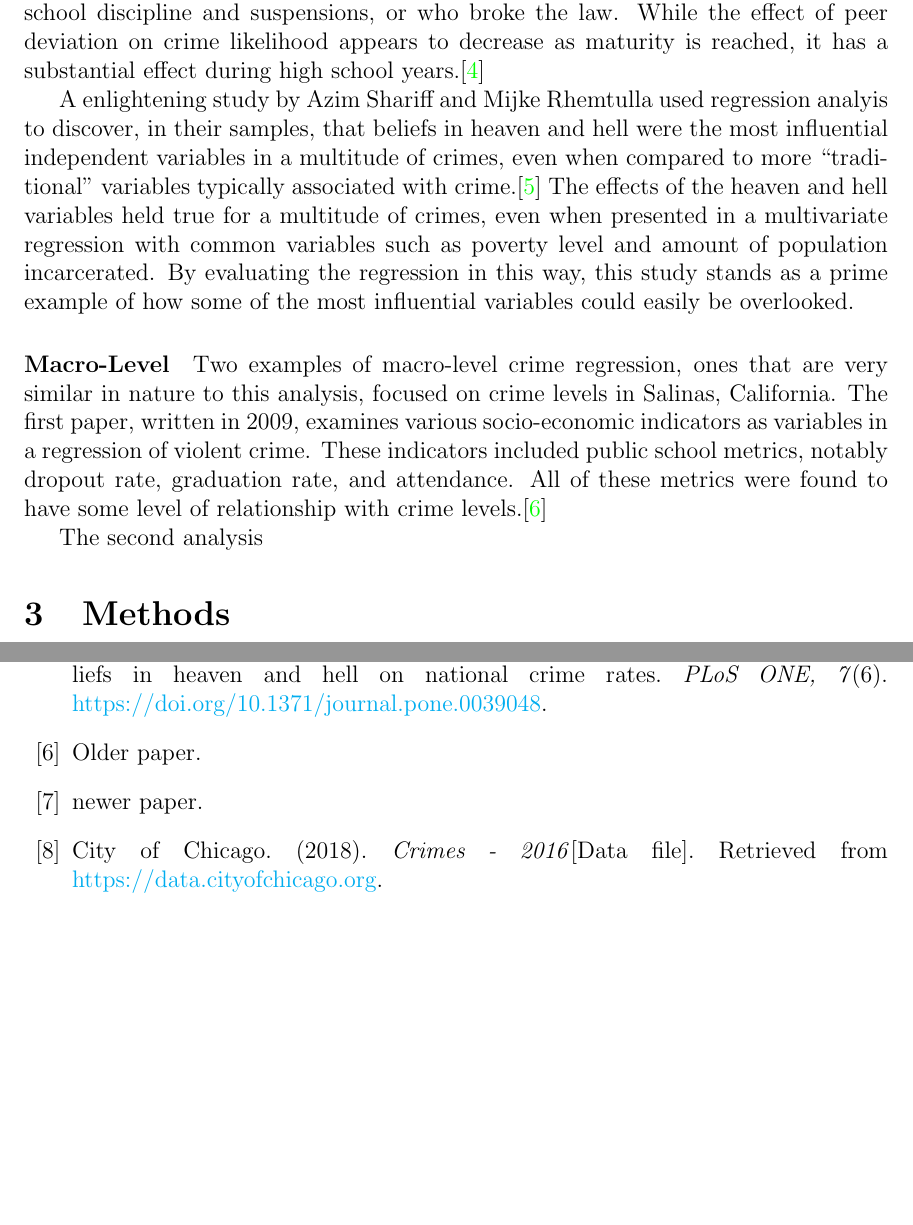
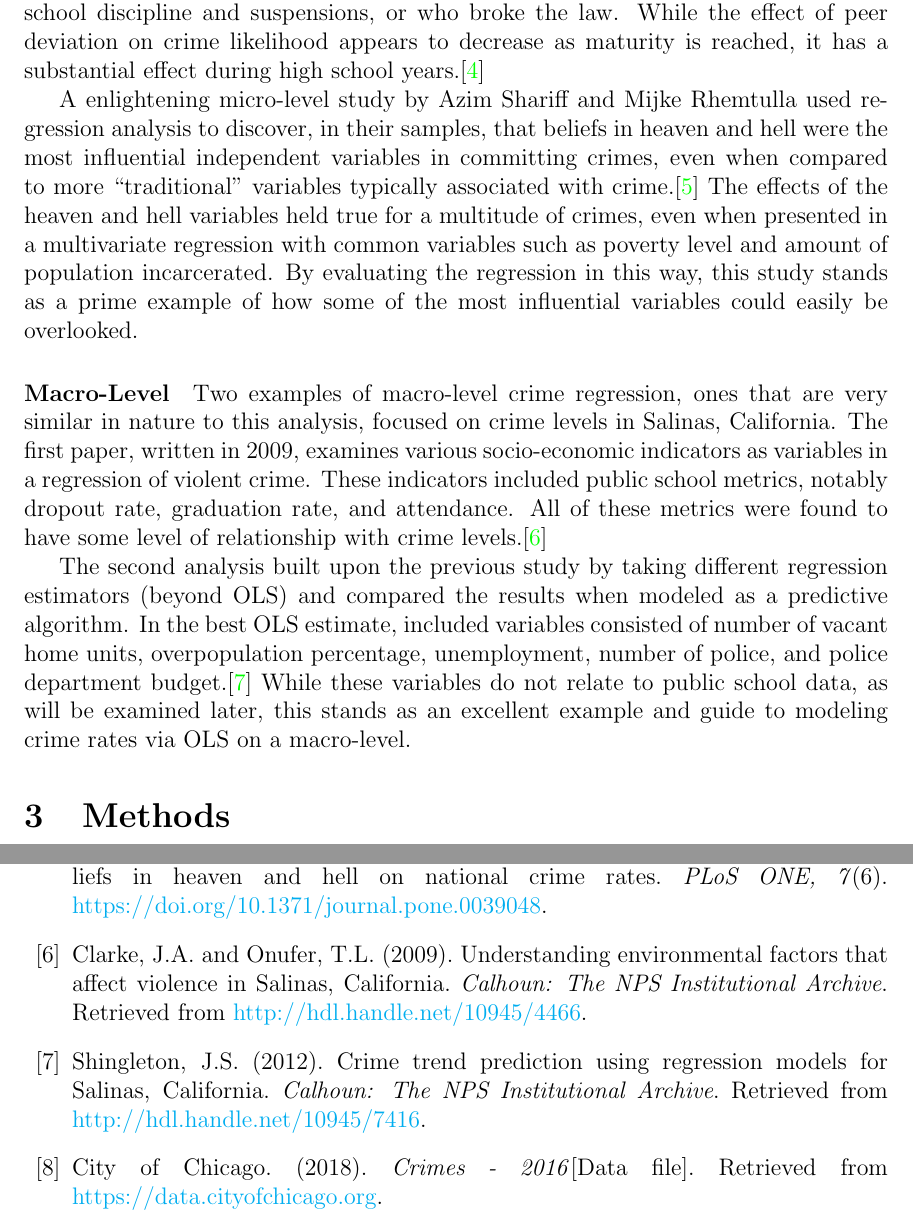
Before and after one commit to jdbul33/reimagined-parakeet, a LaTeX document (Paper.tex): two parts of pages 3 and 5 of 5, joined at a grey line, cut so that both start at the same text, the shorter picture padded with empty space. Compiled offline with pdfLaTeX.

Commit message:
finished prior work section

```diff
--- a/Paper.tex
+++ b/Paper.tex
@@ -50,7 +50,7 @@ Many instances of regression analysis on micro-level crime data have been explor
 
 \par
 
-A enlightening study by Azim Shariff and Mijke Rhemtulla used regression analyis to discover, in their samples, that beliefs in heaven and hell were the most influential independent variables in a multitude of crimes, even when compared to more ``traditional" variables typically associated with crime.\cite{shariff}  The effects of the heaven and hell variables held true for a multitude of crimes, even when presented in a multivariate regression with common variables such as poverty level and amount of population incarcerated.  By evaluating the regression in this way, this study stands as a prime example of how some of the most influential variables could easily be overlooked.
+A enlightening micro-level study by Azim Shariff and Mijke Rhemtulla used regression analysis to discover, in their samples, that beliefs in heaven and hell were the most influential independent variables in committing crimes, even when compared to more ``traditional" variables typically associated with crime.\cite{shariff}  The effects of the heaven and hell variables held true for a multitude of crimes, even when presented in a multivariate regression with common variables such as poverty level and amount of population incarcerated.  By evaluating the regression in this way, this study stands as a prime example of how some of the most influential variables could easily be overlooked.
 
 \paragraph{Macro-Level}
 
@@ -58,7 +58,7 @@ Two examples of macro-level crime regression, ones that are very similar in natu
 
 \par
 
-The second analysis
+The second analysis built upon the previous study by taking different regression estimators (beyond OLS) and compared the results when modeled as a predictive algorithm.  In the best OLS estimate, included variables consisted of number of vacant home units, overpopulation percentage, unemployment, number of police, and police department budget.\cite{salinas_crime}  While these variables do not relate to public school data, as will be examined later, this stands as an excellent example and guide to modeling crime rates via OLS on a macro-level.
 
 	\section{Methods}
 
@@ -119,10 +119,10 @@ Fergusson, D.M., Swain-Campbell, N.R., and Horwood, L.J. (2002). Deviant peer af
 Shariff, A.F. and Rhemtulla M. (2012). Divergent effects of beliefs in heaven and hell on national crime rates. \textit{PLoS ONE, 7}(6). \href{https://doi.org/10.1371/journal.pone.0039048}{https://doi.org/10.1371/journal.pone.0039048}.
 
 \bibitem{salinas_env}
-Older paper.
+Clarke, J.A. and Onufer, T.L. (2009). Understanding environmental factors that affect violence in Salinas, California. \textit{Calhoun: The NPS Institutional Archive}. Retrieved from \href{http://hdl.handle.net/10945/4466}{http://hdl.handle.net/10945/4466}.
 
 \bibitem{salinas_crime}
-newer paper.
+Shingleton, J.S. (2012). Crime trend prediction using regression models for Salinas, California. \textit{Calhoun: The NPS Institutional Archive}. Retrieved from \href{http://hdl.handle.net/10945/7416}{http://hdl.handle.net/10945/7416}.
 
 \bibitem{c1data}
 City of Chicago. (2018). \textit{Crimes - 2016}[Data file]. Retrieved from \href{https://data.cityofchicago.org}{https://data.cityofchicago.org}.
```
Also changed, not shown: Paper.tex (2 more changed lines).
